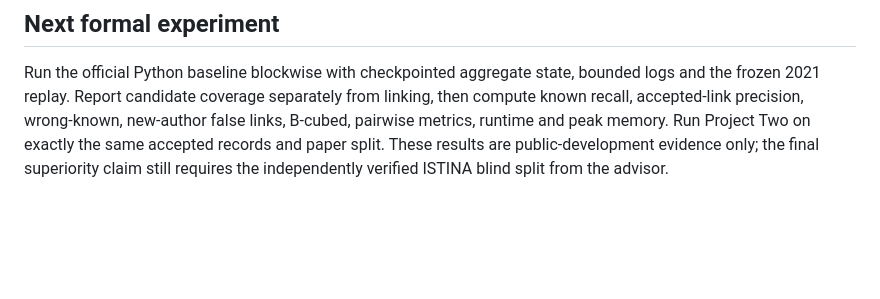
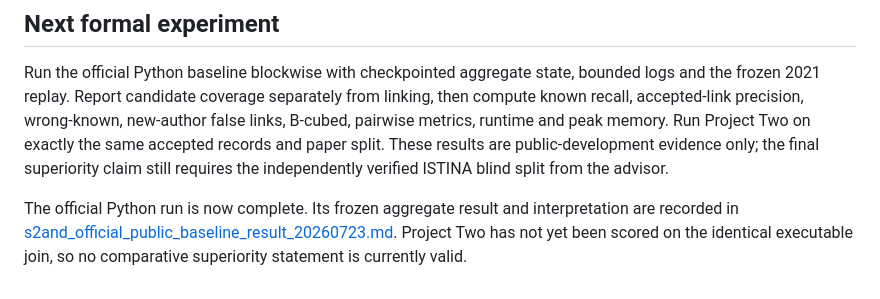
Before and after one commit to Soulbeaters/incremental-author-disambiguation, a Markdown page: docs/research/s2and_official_baseline_adapter_audit_20260723.md, the part around the change. Rendered like a GitHub page; blank space fills up the shorter version.

Commit message:
research: record full official s2and baseline

```diff
--- a/docs/research/s2and_official_baseline_adapter_audit_20260723.md
+++ b/docs/research/s2and_official_baseline_adapter_audit_20260723.md
@@ -172,3 +172,9 @@ new-author false links, B-cubed, pairwise metrics, runtime and peak memory.
 Run Project Two on exactly the same accepted records and paper split.  These
 results are public-development evidence only; the final superiority claim
 still requires the independently verified ISTINA blind split from the advisor.
+
+The official Python run is now complete. Its frozen aggregate result and
+interpretation are recorded in
+[s2and_official_public_baseline_result_20260723.md](s2and_official_public_baseline_result_20260723.md).
+Project Two has not yet been scored on the identical executable join, so no
+comparative superiority statement is currently valid.
```
Also changed, not shown: docs/research/s2and_official_public_baseline_result_20260723.md (added, +87 -0 lines).
